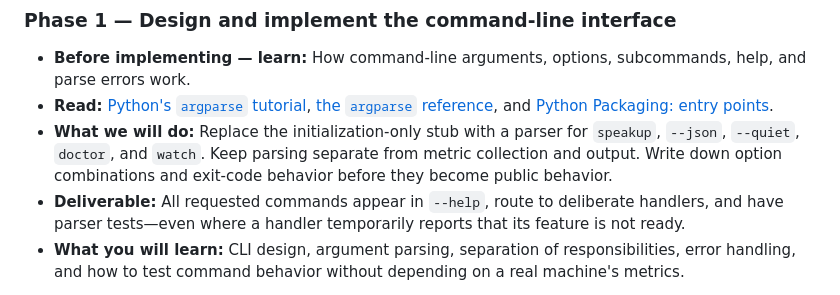
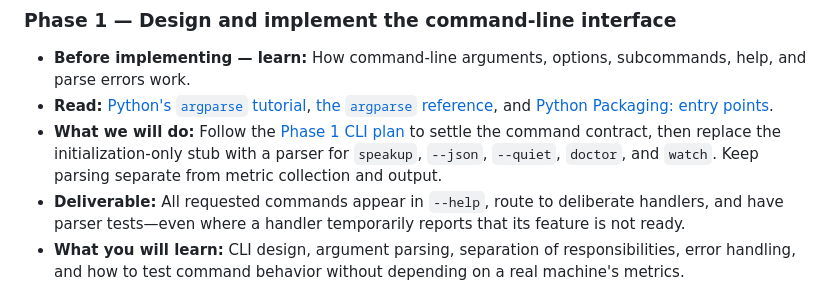
Before and after one commit to Tanish-Sarkar/system-meter, a Markdown page: README.md, the part around the change. GitHub-like rendering.

Commit message:
Add Phase 1 CLI design and implementation plan documentation

```diff
--- a/README.md
+++ b/README.md
@@ -86,7 +86,7 @@ Work through these phases in order. For each phase, study the linked material **
 
 - **Before implementing — learn:** How command-line arguments, options, subcommands, help, and parse errors work.
 - **Read:** [Python's `argparse` tutorial](https://docs.python.org/3/howto/argparse.html), [the `argparse` reference](https://docs.python.org/3/library/argparse.html), and [Python Packaging: entry points](https://packaging.python.org/en/latest/specifications/entry-points/).
-- **What we will do:** Replace the initialization-only stub with a parser for `speakup`, `--json`, `--quiet`, `doctor`, and `watch`. Keep parsing separate from metric collection and output. Write down option combinations and exit-code behavior before they become public behavior.
+- **What we will do:** Follow the [Phase 1 CLI plan](docs/phase-1-cli-plan.md) to settle the command contract, then replace the initialization-only stub with a parser for `speakup`, `--json`, `--quiet`, `doctor`, and `watch`. Keep parsing separate from metric collection and output.
 - **Deliverable:** All requested commands appear in `--help`, route to deliberate handlers, and have parser tests—even where a handler temporarily reports that its feature is not ready.
 - **What you will learn:** CLI design, argument parsing, separation of responsibilities, error handling, and how to test command behavior without depending on a real machine's metrics.
 
```
Also changed, not shown: docs/phase-1-cli-plan.md (added, +135 -0 lines).
